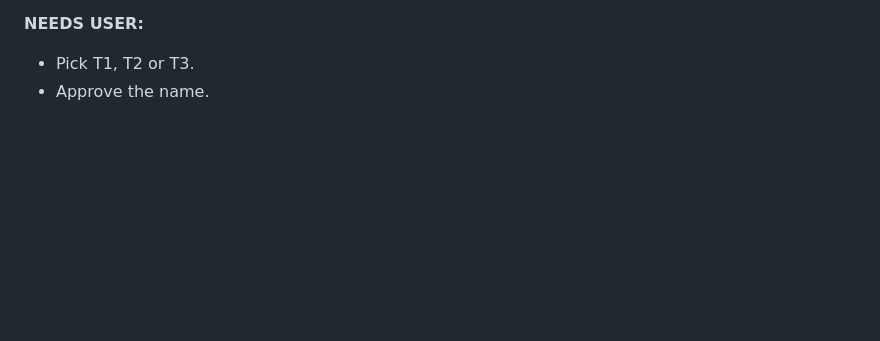
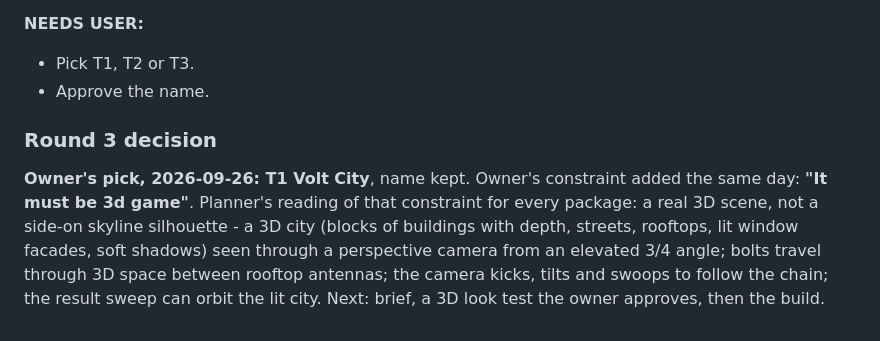
Before and after one commit to michailpopo/Game, a Markdown page: docs/CONCEPTS.md, the part around the change. Rendered like a GitHub page; blank space fills up the shorter version.

Commit message:
Gate 1 (round 3): owner picked T1 Volt City, must be fully 3D
Co-Authored-By: Claude Opus 5.5 <noreply@anthropic.com>
Claude-Session: https://claude.ai/code/session_013odEHTpdSifUC9Yqxh6D1L

```diff
--- a/docs/CONCEPTS.md
+++ b/docs/CONCEPTS.md
@@ -1024,3 +1024,11 @@ ladder. Does a first-timer laugh or say "whoa" at the first fork, and hold again
 **NEEDS USER:**
 - Pick T1, T2 or T3.
 - Approve the name.
+
+### Round 3 decision
+**Owner's pick, 2026-09-26: T1 Volt City**, name kept. Owner's constraint added the same day: **"It must be 3d game"**.
+Planner's reading of that constraint for every package: a real 3D scene, not a side-on skyline silhouette - a 3D city
+(blocks of buildings with depth, streets, rooftops, lit window facades, soft shadows) seen through a perspective
+camera from an elevated 3/4 angle; bolts travel through 3D space between rooftop antennas; the camera kicks, tilts
+and swoops to follow the chain; the result sweep can orbit the lit city. Next: brief, a 3D look test the owner
+approves, then the build.
```
